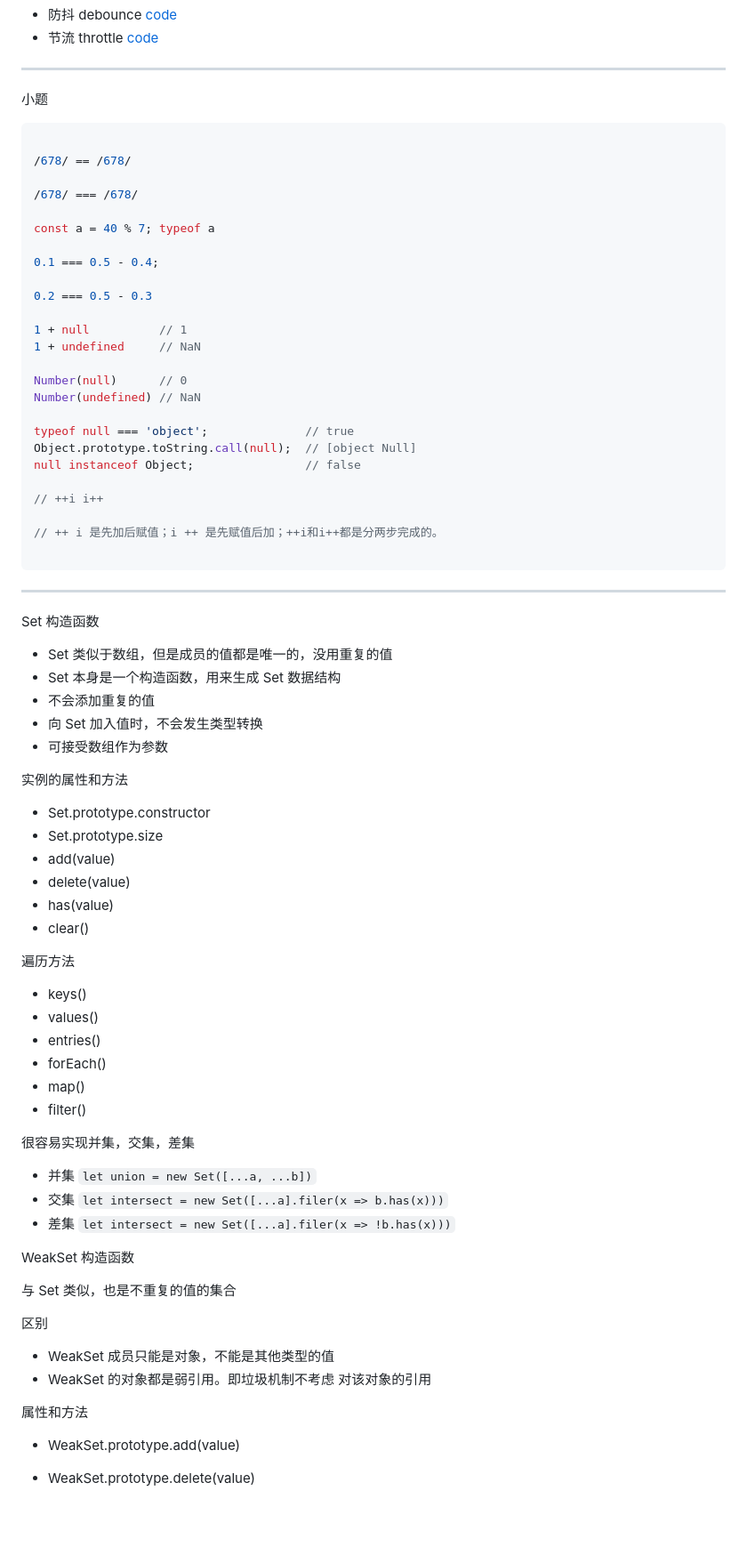
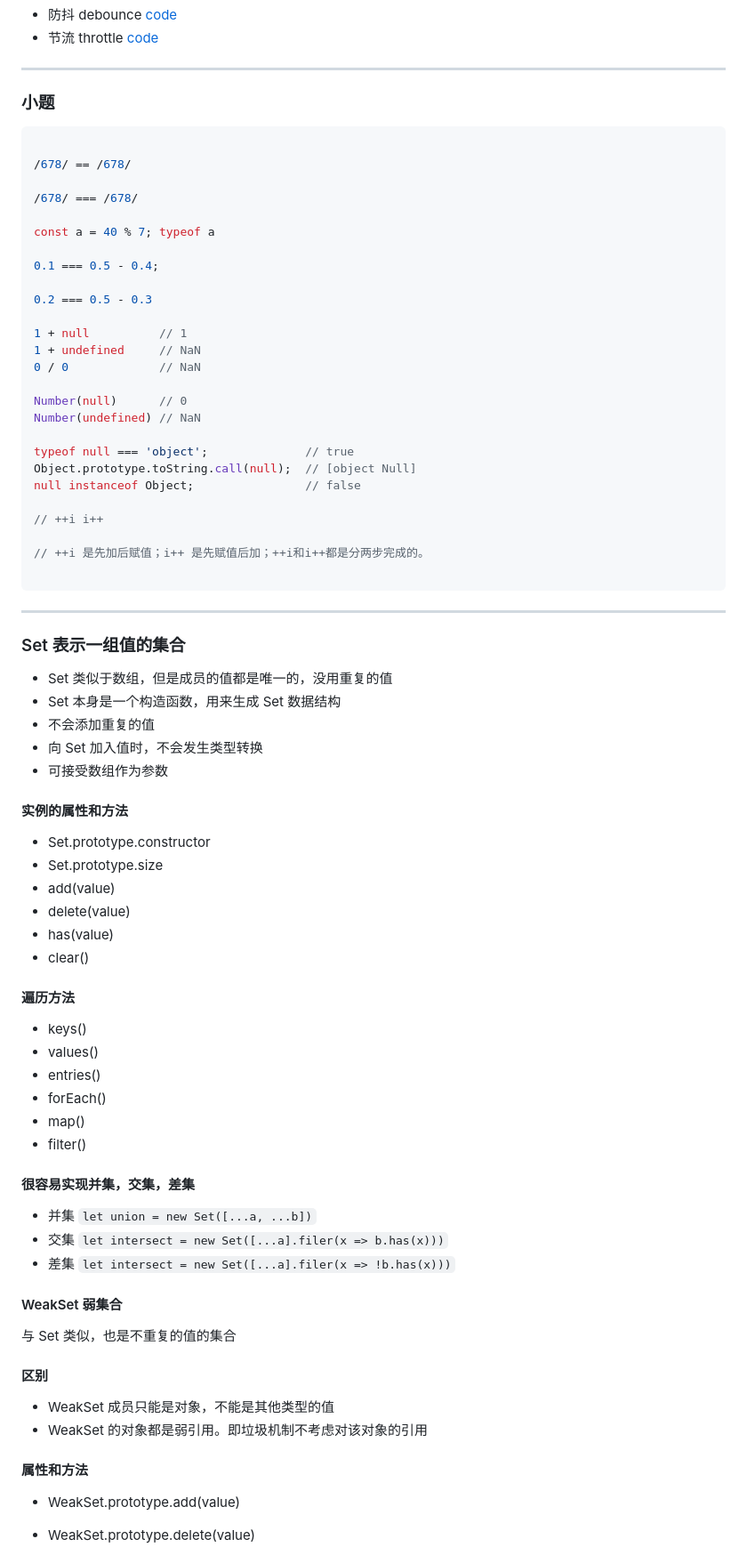
Before and after one commit to zhaohongyan/js-knowledge, a Markdown page: README.md, the part around one of its changes. Shown at 89% size. Rendered like a GitHub page; blank space fills up the shorter version.

````diff
--- a/README.md
+++ b/README.md
@@ -316,7 +366,7 @@ alert(a);
 
 ---
 
-小题
+### 小题
 
 ```javascript
 
@@ -332,6 +382,7 @@ const a = 40 % 7; typeof a
 
 1 + null          // 1
 1 + undefined     // NaN
+0 / 0             // NaN
 
 Number(null)      // 0
 Number(undefined) // NaN
@@ -342,22 +393,20 @@ null instanceof Object;                // false
 
 // ++i i++
 
-// ++ i 是先加后赋值；i ++ 是先赋值后加；++i和i++都是分两步完成的。
+// ++i 是先加后赋值；i++ 是先赋值后加；++i和i++都是分两步完成的。
 
 ```
 
 ---
 
-Set 构造函数
-
+### Set 表示一组值的集合
 - Set 类似于数组，但是成员的值都是唯一的，没用重复的值
 - Set 本身是一个构造函数，用来生成 Set 数据结构
 - 不会添加重复的值
 - 向 Set 加入值时，不会发生类型转换
 - 可接受数组作为参数
 
-实例的属性和方法
-
+#### 实例的属性和方法
 - Set.prototype.constructor
 - Set.prototype.size
 - add(value)
@@ -365,8 +414,7 @@ Set 构造函数
 - has(value)
 - clear()
 
-遍历方法
-
+#### 遍历方法
 - keys()
 - values()
 - entries()
@@ -374,22 +422,21 @@ Set 构造函数
 - map()
 - filter()
 
-很容易实现并集，交集，差集
-
+#### 很容易实现并集，交集，差集
 - 并集 `let union = new Set([...a, ...b])`
 - 交集 `let intersect = new Set([...a].filer(x => b.has(x)))`
 - 差集 `let intersect = new Set([...a].filer(x => !b.has(x)))`
 
-WeakSet 构造函数
+#### WeakSet 弱集合
 
 与 Set 类似，也是不重复的值的集合
 
-区别
+#### 区别
 
 - WeakSet 成员只能是对象，不能是其他类型的值
-- WeakSet 的对象都是弱引用。即垃圾机制不考虑 对该对象的引用
+- WeakSet 的对象都是弱引用。即垃圾机制不考虑对该对象的引用
 
-属性和方法
+#### 属性和方法
 
 - WeakSet.prototype.add(value)
 - WeakSet.prototype.delete(value)
````
Also changed, not shown: other parts of README.md (+115 -50 lines).
